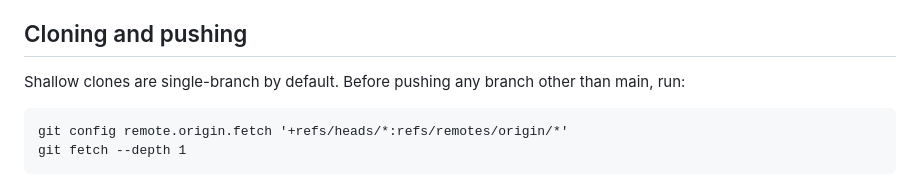
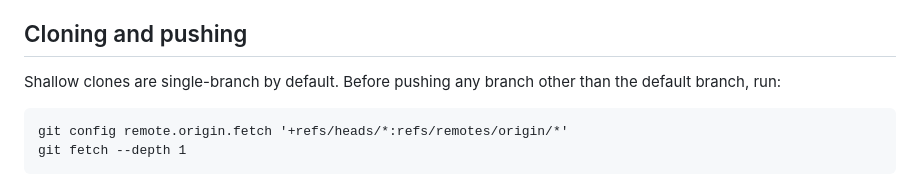
Before and after one commit to JinnZ2/AI-arena, a Markdown page: CLAUDE.md, the part around one of its changes. GitHub-like rendering.

Commit message:
CLAUDE.md: clone-refspec note v1.1 (default branch, not main)
Two repos default to master, so 'any branch other than main'
was wrong for them.  Wording only; the procedure is unchanged.

Co-Authored-By: Claude Opus 5 <noreply@anthropic.com>
Claude-Session: https://claude.ai/code/session_01BtHgDgT6fERAniSU92k59r

```diff
--- a/CLAUDE.md
+++ b/CLAUDE.md
@@ -216,6 +216,7 @@ This repo's primary risk is not code quality but frame contamination — the gra
 ## Cloning and pushing
 Shallow clones are single-branch by default.
-Before pushing any branch other than main, run:
+Before pushing any branch other than the default
+branch, run:
 
     git config remote.origin.fetch '+refs/heads/*:refs/remotes/origin/*'
     git fetch --depth 1
```
Also changed, not shown: other parts of CLAUDE.md (+2 -2 lines).
